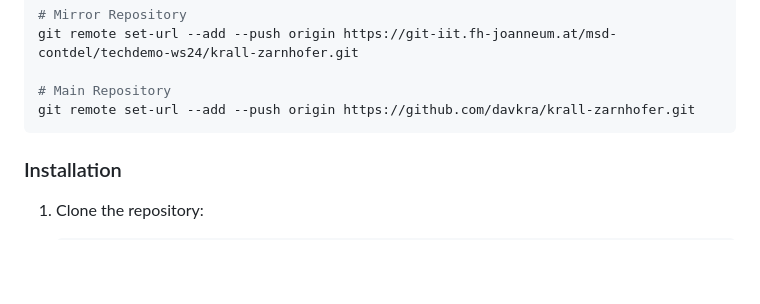
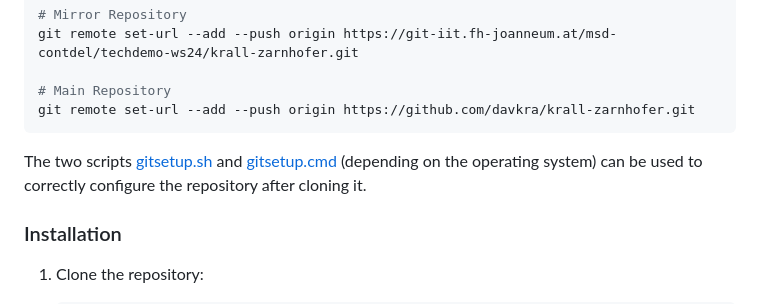
Before and after one commit to davkra/krall-zarnhofer, a Markdown page: README.md, the part around the change. Drawn GitHub-style; blank space fills up the shorter version.

````diff
--- a/README.md
+++ b/README.md
@@ -71,6 +71,8 @@ git remote set-url --add --push origin https://git-iit.fh-joanneum.at/msd-contde
 # Main Repository
 git remote set-url --add --push origin https://github.com/davkra/krall-zarnhofer.git
 ```
+
+The two scripts [gitsetup.sh](./gitsetup.sh) and [gitsetup.cmd](./gitsetup.cmd) (depending on the operating system) can be used to correctly configure the repository after cloning it.
 
 ### Installation
 
````
Also changed, not shown: CHECKLIST.md (+7 -7 lines), documentation/Projekt_Setup.md (added, +7 -0 lines).
